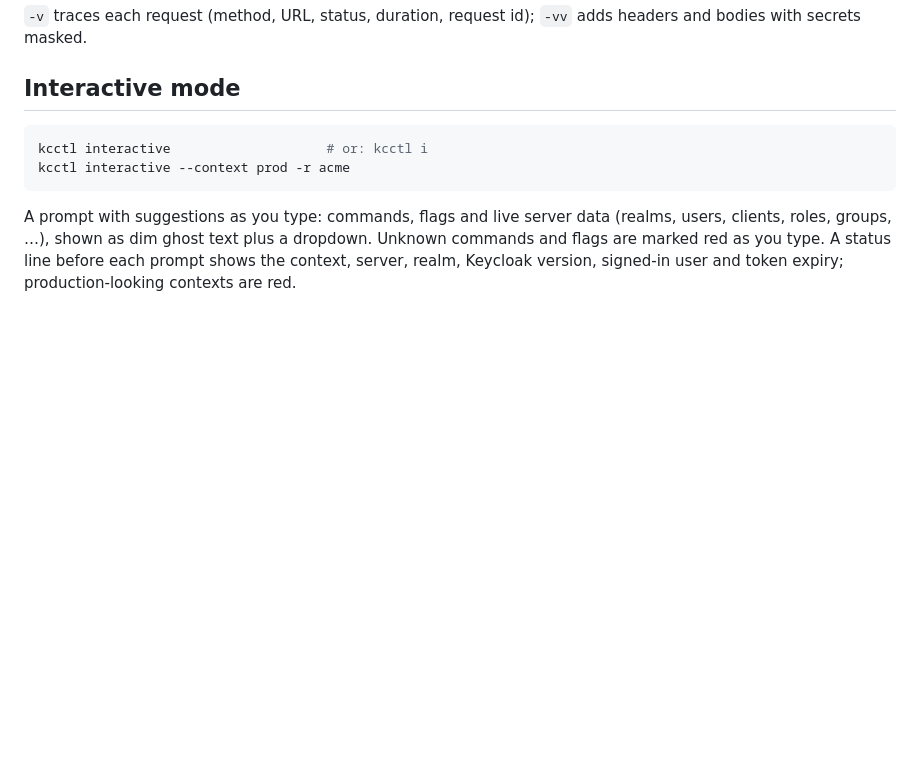
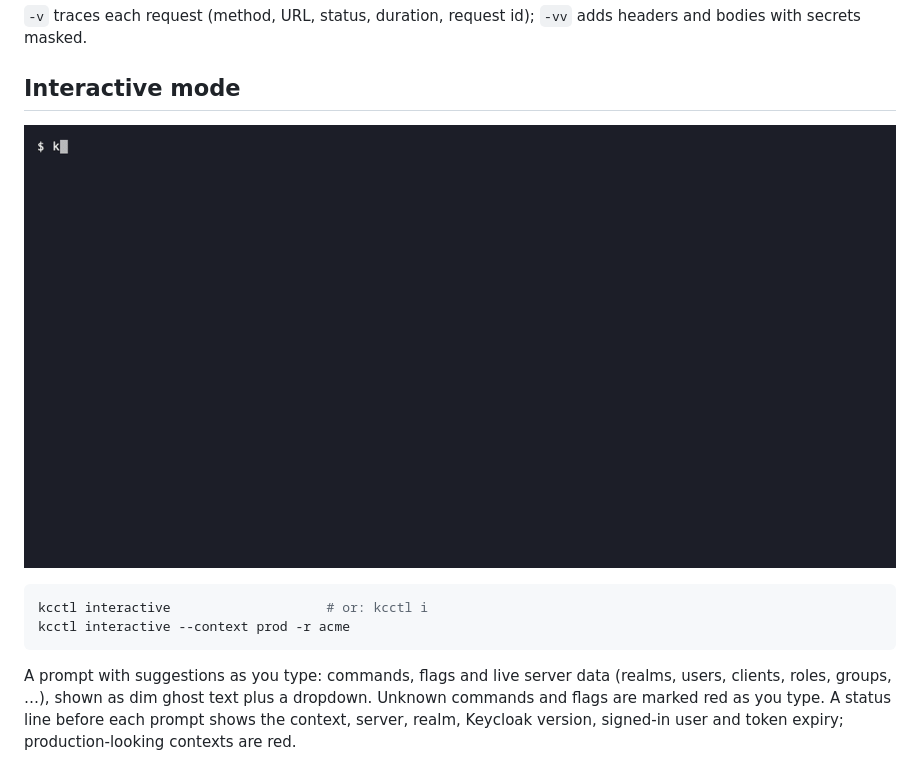
Before and after one commit to emdzej/kcctl, a Markdown page: README.md, the part around the change. GitHub-like rendering; pictures changed too: docs/interactive.gif (added); blank space fills up the shorter version.

````diff
--- a/README.md
+++ b/README.md
@@ -344,6 +344,8 @@ refuse unless you pass `--yes`. Deleting one named resource does not ask.
 
 ## Interactive mode
 
+![kcctl interactive mode: commands, users, roles and group paths completing as you type](docs/interactive.gif)
+
 ```sh
 kcctl interactive                    # or: kcctl i
 kcctl interactive --context prod -r acme
````
Also changed, not shown: docs/README.md (added, +16 -0 lines), 9 other files.
